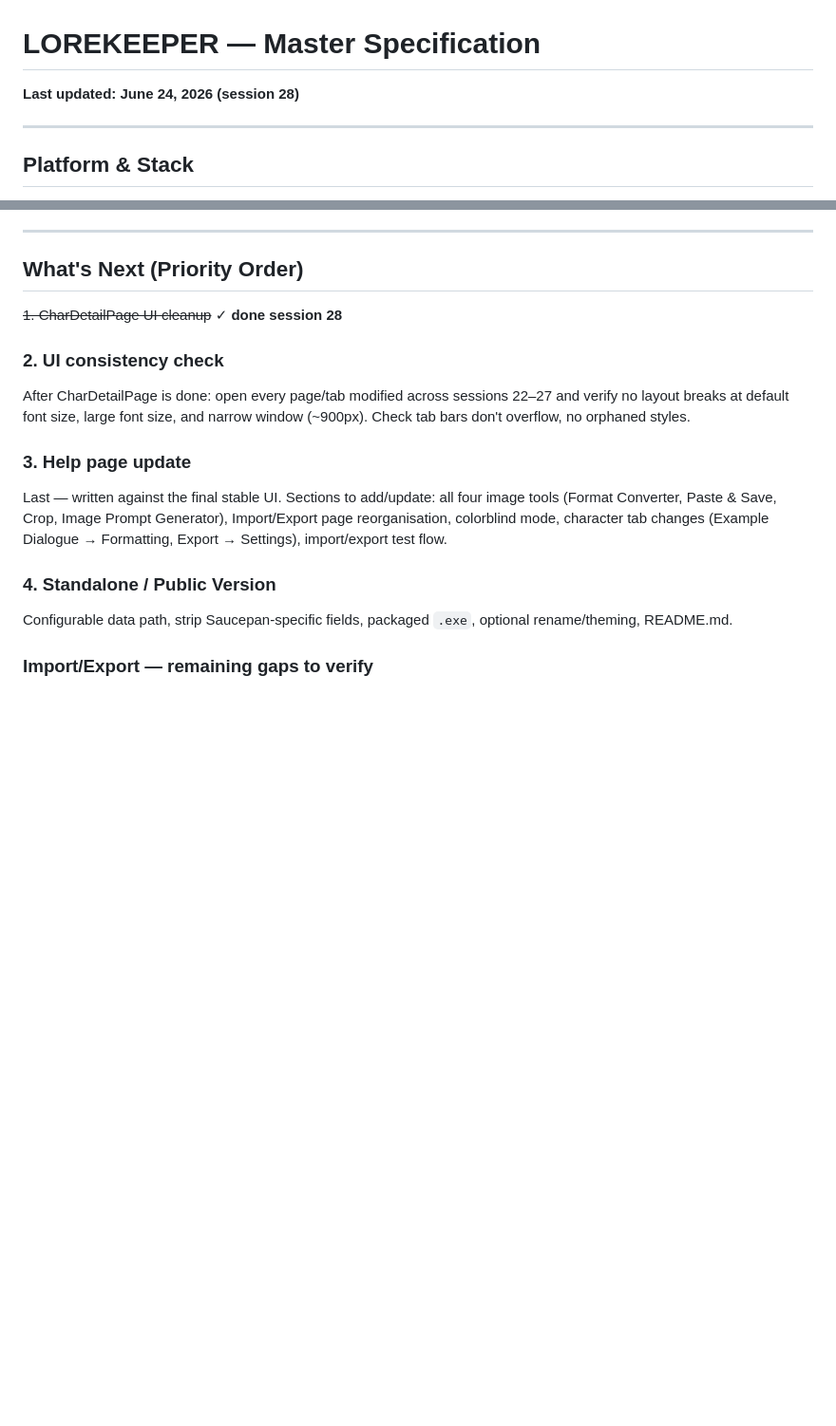
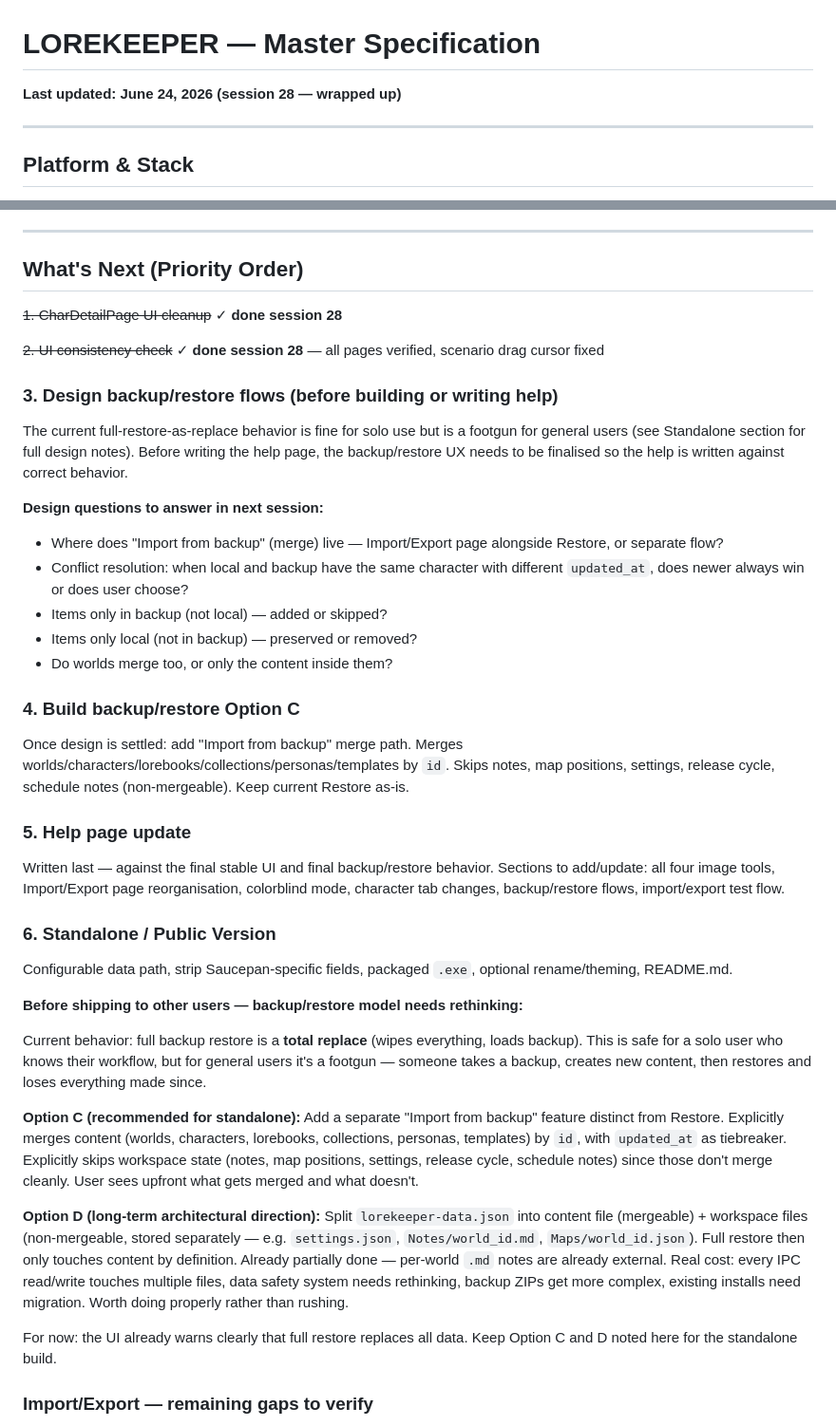
Before and after one commit to yosoyines/Lorekeeper, a Markdown page: lorekeeper-master-spec.md, 2 parts joined by grey strips. Shown at 95% size. Drawn GitHub-style; blank space fills up the shorter version.

Commit message:
Session 28c: scenario drag cursor fix; backup/restore design notes; spec reorder

```diff
--- a/lorekeeper-master-spec.md
+++ b/lorekeeper-master-spec.md
@@ -1,5 +1,5 @@
 # LOREKEEPER — Master Specification
-**Last updated: June 24, 2026 (session 28)**
+**Last updated: June 24, 2026 (session 28 — wrapped up)**
 
 ---
 
@@ -590,14 +590,36 @@ Lorekeeper as full local backup and source of truth — independent of Saucepan.
 
 ~~1. CharDetailPage UI cleanup~~ ✓ **done session 28**
 
-### 2. UI consistency check
-After CharDetailPage is done: open every page/tab modified across sessions 22–27 and verify no layout breaks at default font size, large font size, and narrow window (~900px). Check tab bars don't overflow, no orphaned styles.
+~~2. UI consistency check~~ ✓ **done session 28** — all pages verified, scenario drag cursor fixed
 
-### 3. Help page update
-Last — written against the final stable UI. Sections to add/update: all four image tools (Format Converter, Paste & Save, Crop, Image Prompt Generator), Import/Export page reorganisation, colorblind mode, character tab changes (Example Dialogue → Formatting, Export → Settings), import/export test flow.
+### 3. Design backup/restore flows (before building or writing help)
+The current full-restore-as-replace behavior is fine for solo use but is a footgun for general users (see Standalone section for full design notes). Before writing the help page, the backup/restore UX needs to be finalised so the help is written against correct behavior.
 
-### 4. Standalone / Public Version
+**Design questions to answer in next session:**
+- Where does "Import from backup" (merge) live — Import/Export page alongside Restore, or separate flow?
+- Conflict resolution: when local and backup have the same character with different `updated_at`, does newer always win or does user choose?
+- Items only in backup (not local) — added or skipped?
+- Items only local (not in backup) — preserved or removed?
+- Do worlds merge too, or only the content inside them?
+
+### 4. Build backup/restore Option C
+Once design is settled: add "Import from backup" merge path. Merges worlds/characters/lorebooks/collections/personas/templates by `id`. Skips notes, map positions, settings, release cycle, schedule notes (non-mergeable). Keep current Restore as-is.
+
+### 5. Help page update
+Written last — against the final stable UI and final backup/restore behavior. Sections to add/update: all four image tools, Import/Export page reorganisation, colorblind mode, character tab changes, backup/restore flows, import/export test flow.
+
+### 6. Standalone / Public Version
 Configurable data path, strip Saucepan-specific fields, packaged `.exe`, optional rename/theming, README.md.
+
+**Before shipping to other users — backup/restore model needs rethinking:**
+
+Current behavior: full backup restore is a **total replace** (wipes everything, loads backup). This is safe for a solo user who knows their workflow, but for general users it's a footgun — someone takes a backup, creates new content, then restores and loses everything made since.
+
+**Option C (recommended for standalone):** Add a separate "Import from backup" feature distinct from Restore. Explicitly merges content (worlds, characters, lorebooks, collections, personas, templates) by `id`, with `updated_at` as tiebreaker. Explicitly skips workspace state (notes, map positions, settings, release cycle, schedule notes) since those don't merge cleanly. User sees upfront what gets merged and what doesn't.
+
+**Option D (long-term architectural direction):** Split `lorekeeper-data.json` into content file (mergeable) + workspace files (non-mergeable, stored separately — e.g. `settings.json`, `Notes/world_id.md`, `Maps/world_id.json`). Full restore then only touches content by definition. Already partially done — per-world `.md` notes are already external. Real cost: every IPC read/write touches multiple files, data safety system needs rethinking, backup ZIPs get more complex, existing installs need migration. Worth doing properly rather than rushing.
+
+For now: the UI already warns clearly that full restore replaces all data. Keep Option C and D noted here for the standalone build.
 
 ### Import/Export — remaining gaps to verify
 - `importJSON` still handles full data restore silently if a full-backup JSON is picked — consider blocking or routing to Restore explicitly.
```
